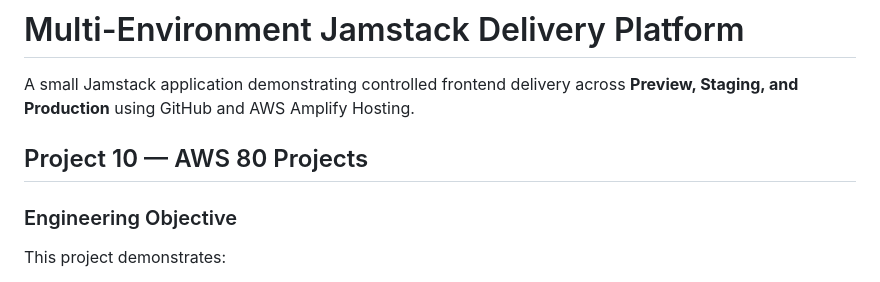
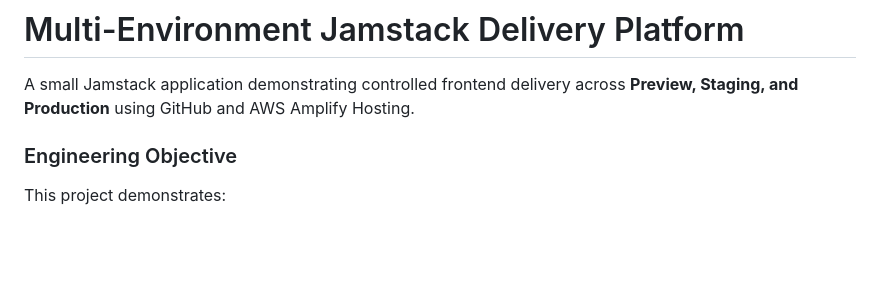
Before and after one commit to simeonprimordial/jamstack-multi-env-amplify, a Markdown page: README.md, the part around the change. GitHub-like rendering; blank space fills up the shorter version.

Commit message:
Update README to remove project reference
Removed reference to Project 10 — AWS 80 Projects.

```diff
--- a/README.md
+++ b/README.md
@@ -1,8 +1,6 @@
 # Multi-Environment Jamstack Delivery Platform
 
 A small Jamstack application demonstrating controlled frontend delivery across **Preview, Staging, and Production** using GitHub and AWS Amplify Hosting.
-
-## Project 10 — AWS 80 Projects
 
 ### Engineering Objective
 
```
